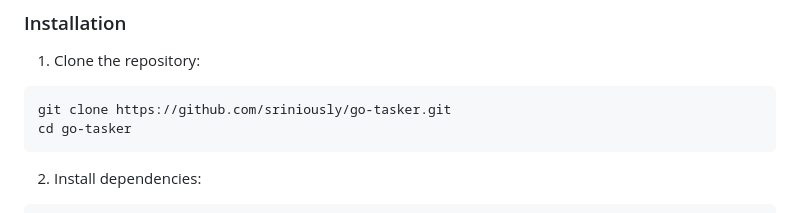
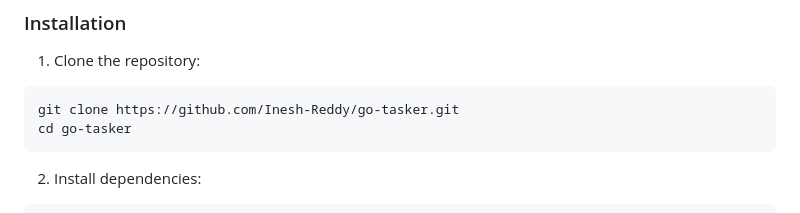
Before and after one commit to Inesh-Reddy/go-tasker, a Markdown page: README.md, the part around the change. Drawn GitHub-style.

Commit message:
replaced git repo url

````diff
--- a/README.md
+++ b/README.md
@@ -40,7 +40,7 @@ go-tasker/
 1. Clone the repository:
 
 ```bash
-git clone https://github.com/sriniously/go-tasker.git
+git clone https://github.com/Inesh-Reddy/go-tasker.git
 cd go-tasker
 ```
 
````
